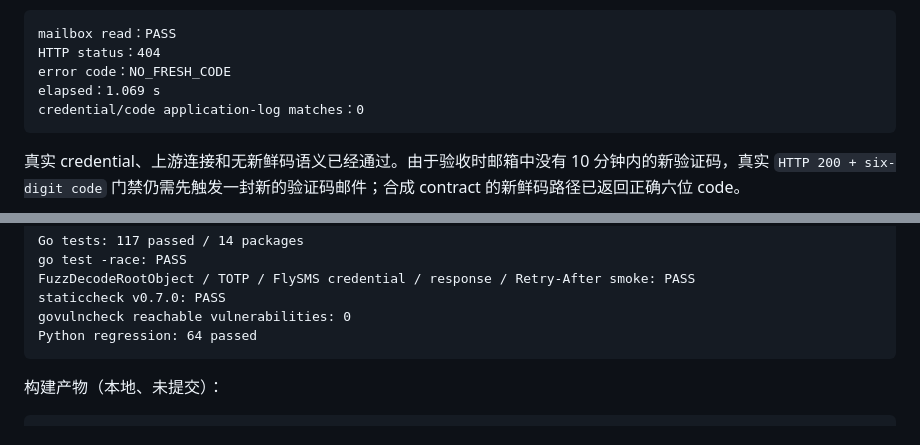
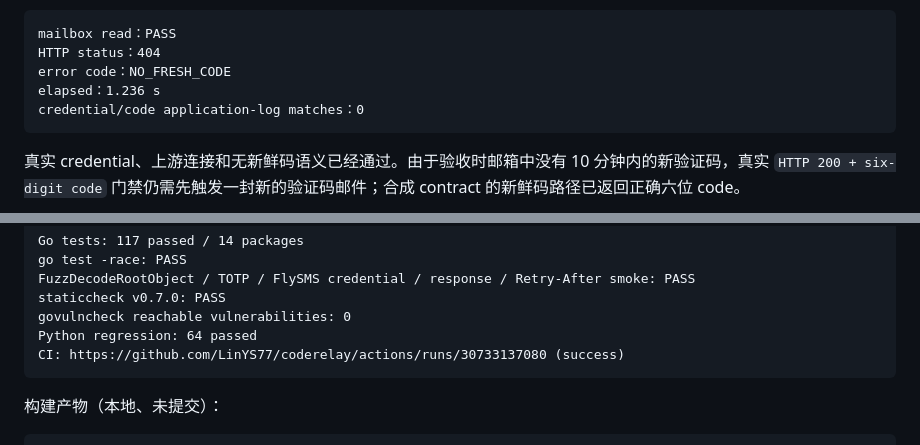
Before and after one commit to LinYS77/coderelay, a Markdown page: docs/Go重写进度.md, 2 parts joined by grey strips. GitHub-like rendering.

Commit message:
docs: record Go Phase 2 validation

````diff
--- a/docs/Go重写进度.md
+++ b/docs/Go重写进度.md
@@ -136,7 +136,7 @@ detail fan-out cap：5
 mailbox read：PASS
 HTTP status：404
 error code：NO_FRESH_CODE
-elapsed：1.069 s
+elapsed：1.236 s
 credential/code application-log matches：0
 ```
 
@@ -162,6 +162,7 @@ FuzzDecodeRootObject / TOTP / FlySMS credential / response / Retry-After smoke:
 staticcheck v0.7.0: PASS
 govulncheck reachable vulnerabilities: 0
 Python regression: 64 passed
+CI: https://github.com/LinYS77/coderelay/actions/runs/30733137080 (success)
 ```
 
 构建产物（本地、未提交）：
````
